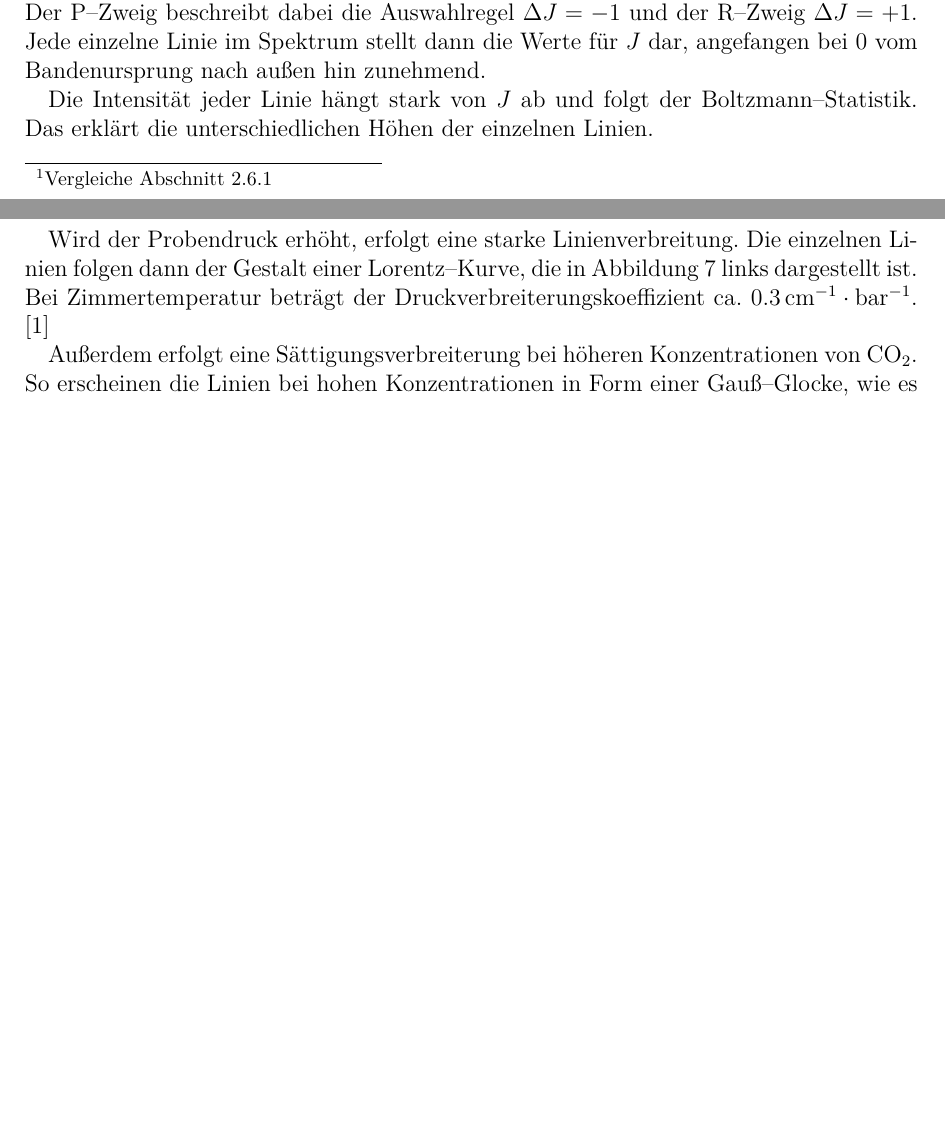
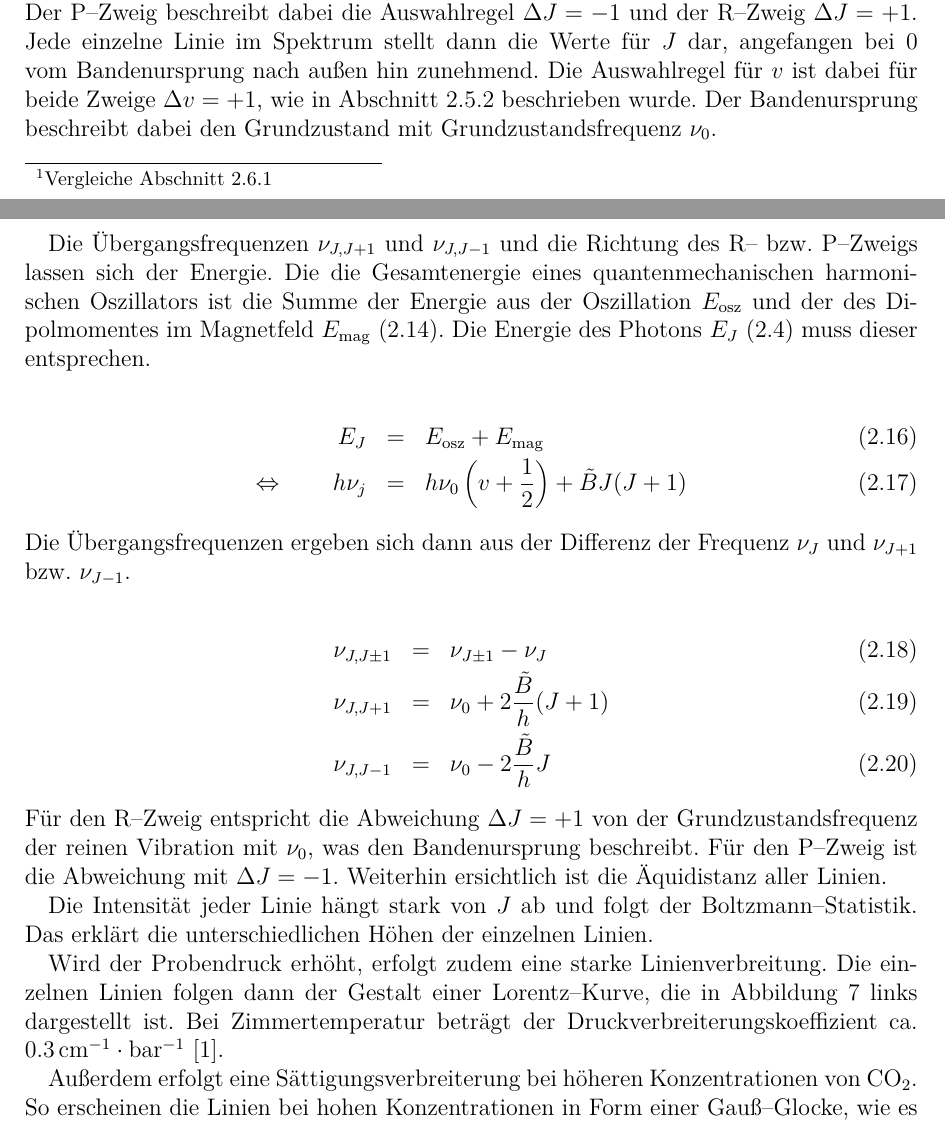
Before and after one commit to ofilla/physik-praktikum-b, a LaTeX document (B1.1/B1.1.tex): two parts of pages 12 and 13 of 34 before the commit and two parts of pages 12 and 13 of 35 after it, joined at a grey line, cut so that both start at the same text, the shorter picture padded with empty space. The pictures show the PDF file B1.1/B1.1.pdf that the author committed with the source.

Commit message:
B1.1: Korrektur Rotationsbande

```diff
--- a/B1.1/B1.1.tex
+++ b/B1.1/B1.1.tex
@@ -319,11 +319,30 @@ In Abbildung \ref{fig:rotationsspektrumCO2} ist das Rotationsspektrum von CO$_2$
 	\label{fig:rotationsspektrumCO2}
 \end{figure}
 
-Dieses lässt sich in einen P--Zweig (links) und in einen R--Zweig (rechts) aufteilen. Der P--Zweig beschreibt dabei die Auswahlregel $\Delta J = -1$ und der R--Zweig $\Delta J = +1$. Jede einzelne Linie im Spektrum stellt dann die Werte für $J$ dar, angefangen bei $0$ vom Bandenursprung nach außen hin zunehmend.
+Dieses lässt sich in einen P--Zweig (links) und in einen R--Zweig (rechts) aufteilen. Der P--Zweig beschreibt dabei die Auswahlregel $\Delta J = -1$ und der R--Zweig $\Delta J = +1$. Jede einzelne Linie im Spektrum stellt dann die Werte für $J$ dar, angefangen bei $0$ vom Bandenursprung nach außen hin zunehmend. Die Auswahlregel für $v$ ist dabei für beide Zweige $\Delta v = +1$, wie in Abschnitt \ref{uxfcbergangsdipolmoment} beschrieben wurde. Der Bandenursprung beschreibt dabei den Grundzustand mit Grundzustandsfrequenz $\nu_0$.
+
+Die Übergangsfrequenzen $\nu_{J, J+1}$ und $\nu_{J, J-1}$ und die Richtung des R-- bzw. P--Zweigs lassen sich der Energie. Die die Gesamtenergie eines  quantenmechanischen harmonischen Oszillators ist die Summe der Energie aus der Oszillation $E_\mathrm{osz}$ und der des Dipolmomentes im Magnetfeld $E_\mathrm{mag}$ \eqref{eq:Energie rotiertes Dipolmoment}. Die Energie des Photons $E_J$ \eqref{eq:Energie Photon} muss dieser entsprechen.
+
+\begin{eqnarray}
+	E_J &=& E_\mathrm{osz} + E_\mathrm{mag} \\
+	\Leftrightarrow\qquad h \nu_j &=& h \nu_0 \left(v + \frac{1}{2}\right) + \tilde{B} J (J + 1)
+\end{eqnarray}
+
+\noindent
+Die Übergangsfrequenzen ergeben sich dann aus der Differenz der Frequenz $\nu_J$ und $\nu_{J+1}$ bzw. $\nu_{J-1}$.
+
+\begin{eqnarray}
+	\nu_{J, J\pm1} &=& \nu_{J\pm1} - \nu_J \\
+	\nu_{J, J+1} &=& \nu_0 + 2 \frac{\tilde{B}}{h} (J+1) \\
+	\nu_{J, J-1} &=& \nu_0 - 2 \frac{\tilde{B}}{h} J
+\end{eqnarray}
+
+\noindent
+Für den R--Zweig entspricht die Abweichung $\Delta J = +1$ von der Grundzustandsfrequenz der reinen Vibration mit $\nu_0$, was den Bandenursprung beschreibt. Für den P--Zweig ist die Abweichung mit $\Delta J = -1$. Weiterhin ersichtlich ist die Äquidistanz aller Linien.
 
 Die Intensität jeder Linie hängt stark von $J$ ab und folgt der Boltzmann--Statistik. Das erklärt die unterschiedlichen Höhen der einzelnen Linien.
 
-Wird der Probendruck erhöht, erfolgt eine starke Linienverbreitung. Die einzelnen Linien folgen dann der Gestalt einer Lorentz--Kurve, die in Abbildung \ref{abb:Druckverbreiterung & Sättigungsverbreiterung} links dargestellt ist. Bei Zimmertemperatur beträgt der Druckverbreiterungskoeffizient ca. $0.3 \mathrm{\, cm^{-1}\cdot bar^{-1}}$. \cite{UzK}
+Wird der Probendruck erhöht, erfolgt zudem eine starke Linienverbreitung. Die einzelnen Linien folgen dann der Gestalt einer Lorentz--Kurve, die in Abbildung \ref{abb:Druckverbreiterung & Sättigungsverbreiterung} links dargestellt ist. Bei Zimmertemperatur beträgt der Druckverbreiterungskoeffizient ca. $0.3 \mathrm{\, cm^{-1}\cdot bar^{-1}}$ \cite{UzK}.
 
 Außerdem erfolgt eine Sättigungsverbreiterung bei höheren Konzentrationen von $\ce{CO_2}$. So erscheinen die Linien bei hohen Konzentrationen in Form einer Gauß--Glocke, wie es in Abbildung \ref{abb:Druckverbreiterung & Sättigungsverbreiterung} rechts zu sehen ist. Dieses Verhalten entsteht durch den Einfluss des im Folgenden besprochenen Lambert--Beer'schen Gesetzes für zunehmende Konzentration.
 
```
Also changed, not shown: B1.1/B1.1.pdf, B1.1/B1.1.tex (6 more changed lines).
